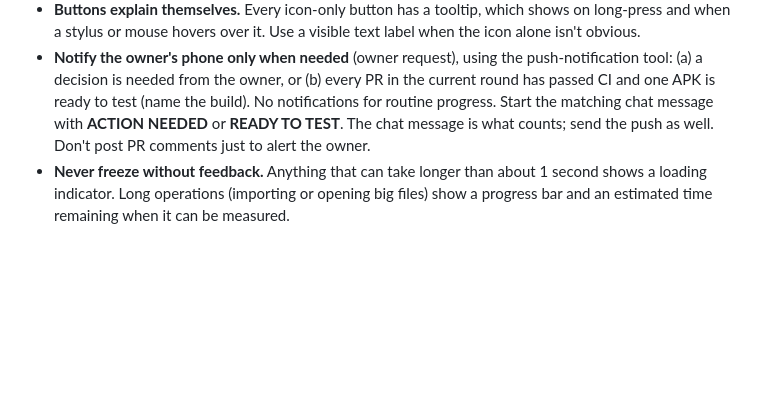
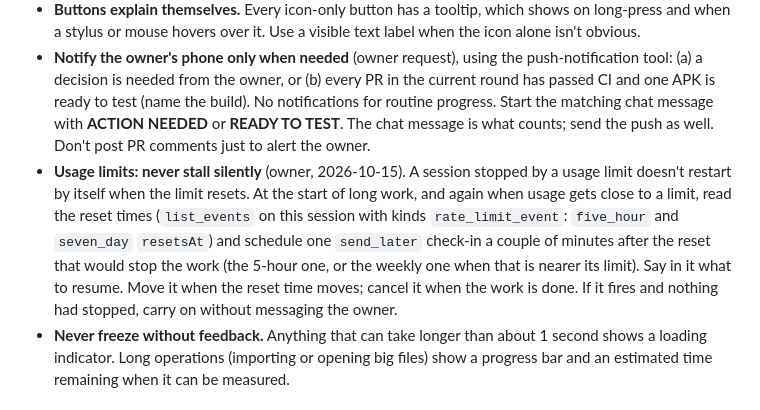
Before and after one commit to evilpuppypower/writing-recogniser-app, a Markdown page: CLAUDE.md, the part around the change. GitHub-like rendering; blank space fills up the shorter version.

Commit message:
CLAUDE.md: schedule a check-in for the next usage reset
A session stopped by a usage limit does not restart by itself. Read the
reset times and schedule one check-in just after the reset that would
stop the work, so work resumes without waiting for the owner.

Co-Authored-By: Claude Opus 5.5 <noreply@anthropic.com>

```diff
--- a/CLAUDE.md
+++ b/CLAUDE.md
@@ -54,6 +54,7 @@ flutter build apk --release --target-platform android-arm64   # what CI builds a
 - **Notify the owner's phone only when needed** (owner request), using the push-notification tool:
   (a) a decision is needed from the owner, or (b) every PR in the current round has passed CI and one APK is ready to test (name the build).
   No notifications for routine progress. Start the matching chat message with **ACTION NEEDED** or **READY TO TEST**. The chat message is what counts; send the push as well. Don't post PR comments just to alert the owner.
+- **Usage limits: never stall silently** (owner, 2026-10-15). A session stopped by a usage limit doesn't restart by itself when the limit resets. At the start of long work, and again when usage gets close to a limit, read the reset times (`list_events` on this session with kinds `rate_limit_event`: `five_hour` and `seven_day` `resetsAt`) and schedule one `send_later` check-in a couple of minutes after the reset that would stop the work (the 5-hour one, or the weekly one when that is nearer its limit). Say in it what to resume. Move it when the reset time moves; cancel it when the work is done. If it fires and nothing had stopped, carry on without messaging the owner.
 - **Never freeze without feedback.** Anything that can take longer than about 1 second shows a loading indicator. Long operations (importing or opening big files) show a progress bar and an estimated time remaining when it can be measured.
 
 ## Public repo: privacy check (owner rule, 2026-10-11)
```
